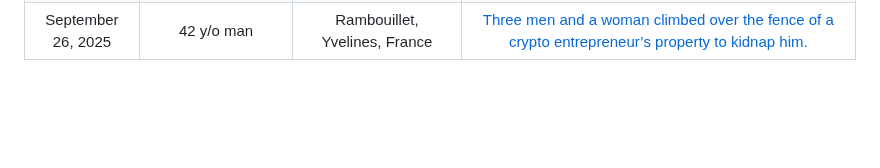
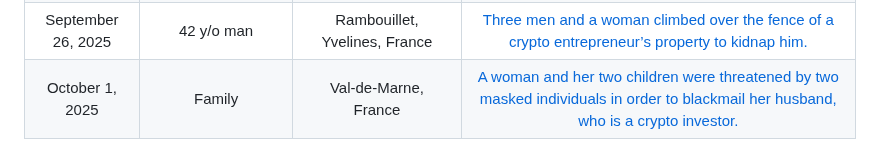
Before and after one commit to jlopp/physical-bitcoin-attacks, a Markdown page: README.md, the part around the change. Drawn GitHub-style; blank space fills up the shorter version.

Commit message:
Update README.md
hi J,

new day = new incident in France...

```diff
--- a/README.md
+++ b/README.md
@@ -260,3 +260,4 @@ Finally, [this academic paper](./Wrench_Attacks_Research.pdf) analyzing physical
 | September 5, 2025 | Undisclosed Youth | Cambridge, Ontario, Canada | [Victim forced into a van by 5 men, physically assaulted, threatened with a gun. Released after being forced to transfer cryptocurrency.](https://archive.is/nB1Y4)
 | September 19, 2025 | Family | Grant, Minnesota, United States | [Two brothers from Texas held a MN family hostage at gunpoint for nine hours, forced the father to drive 3 hours to the family cabin to transfer $36,000 in crypto. Son called 911 and attackers were caught.](https://archive.is/gUrIl)
 | September 26, 2025 | 42 y/o man | Rambouillet, Yvelines, France | [Three men and a woman climbed over the fence of a crypto entrepreneur’s property to kidnap him.](https://archive.is/WIFaf)
+| October 1, 2025 | Family | Val-de-Marne, France | [A woman and her two children were threatened by two masked individuals in order to blackmail her husband, who is a crypto investor.](https://archive.is/El9EI)
```
